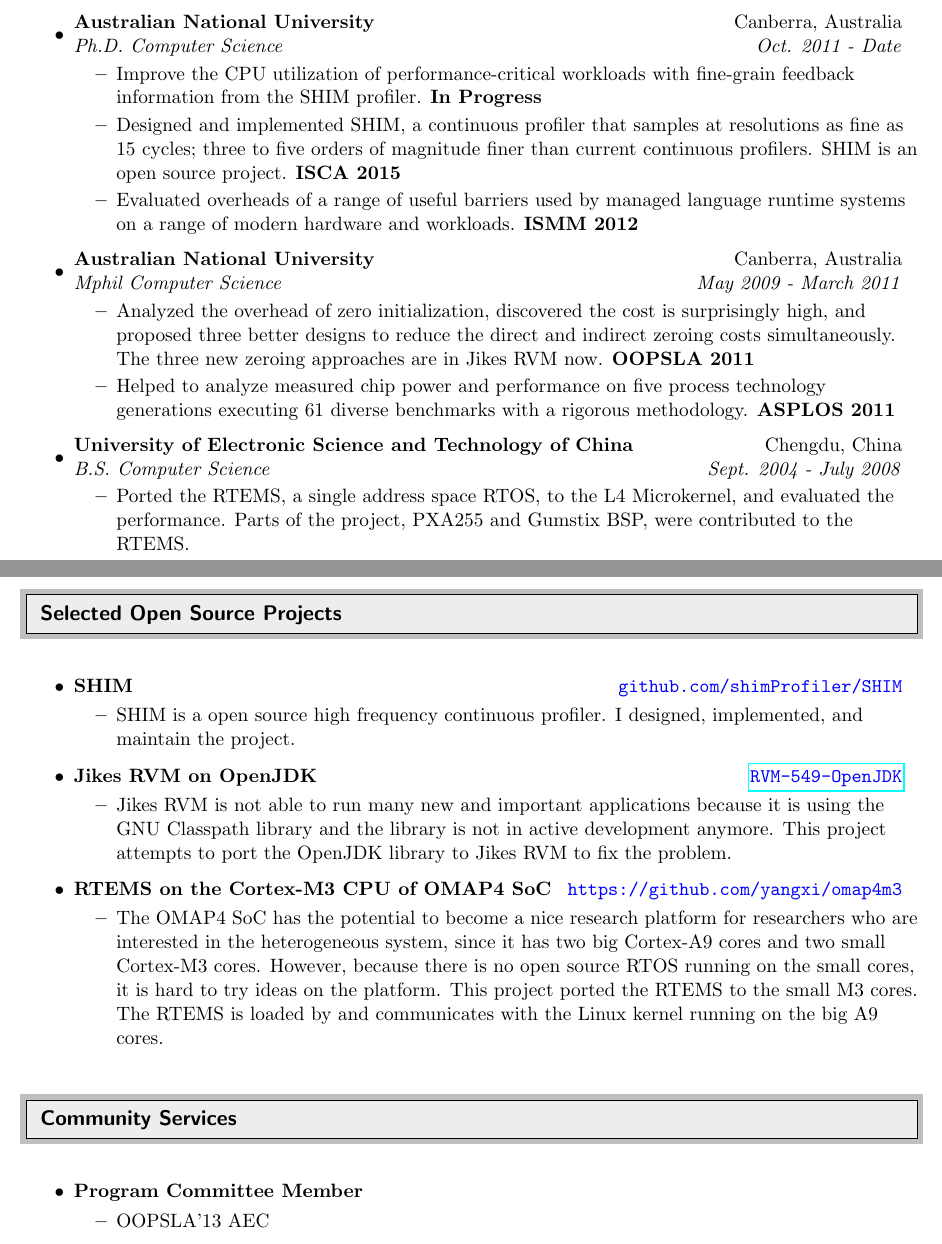
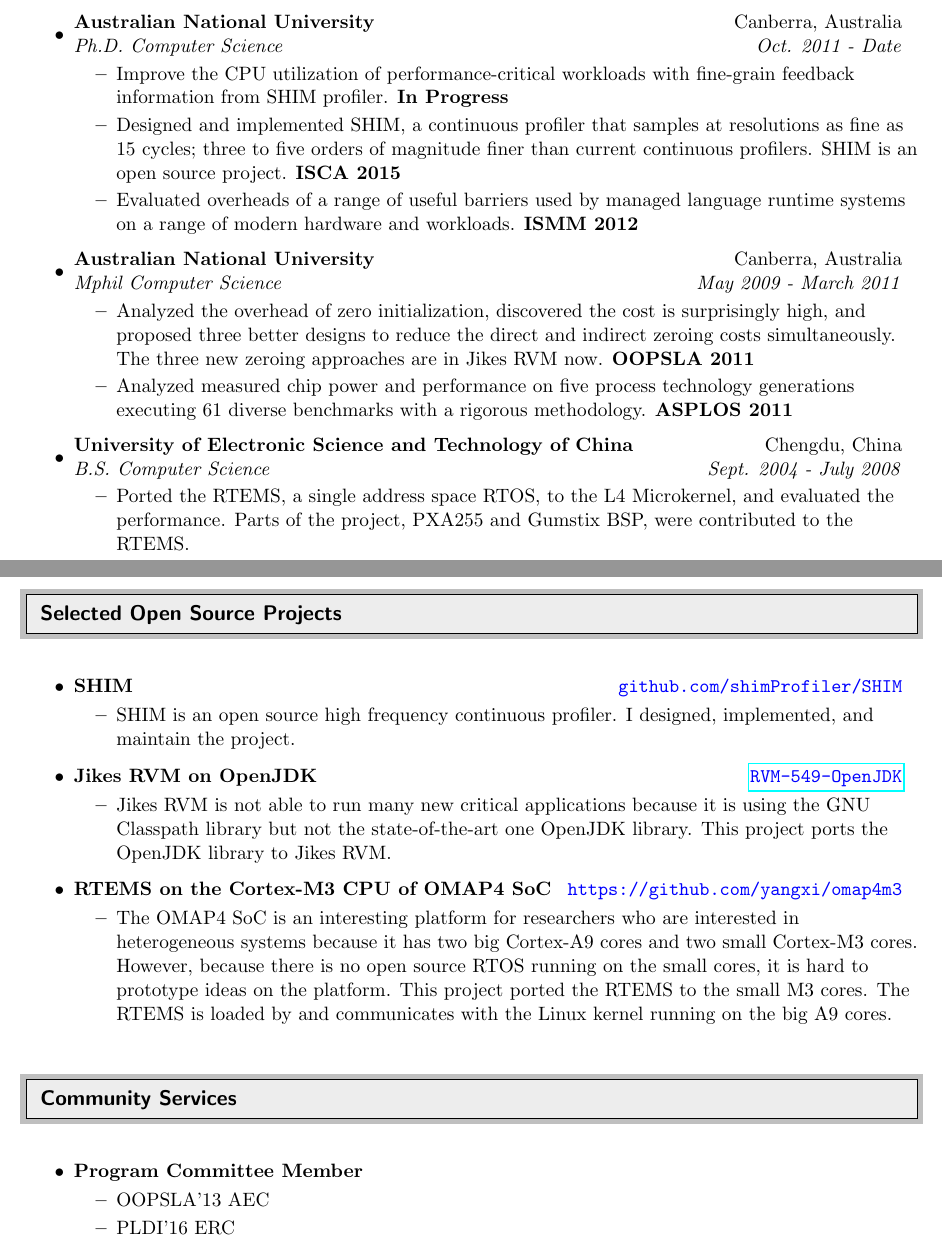
Before and after one commit to yangxi/resume, a LaTeX CV (XiYangResume.tex): two parts of pages 2 and 3 of 3, joined at a grey line, cut so that both start at the same text. Compiled offline with pdfLaTeX.

Commit message:
update the resume.

```diff
--- a/XiYangResume.tex
+++ b/XiYangResume.tex
@@ -201,7 +202,7 @@
           Australia}{Ph.D. Computer Science}{Oct. 2011 - Date}
 	\begin{itemize}
                 \resitem {Improve the CPU utilization of performance-critical
-                workloads with fine-grain feedback information from the SHIM
+                workloads with fine-grain feedback information from SHIM
                 profiler. {\bf In Progress}}
 
                 \resitem {Designed and implemented SHIM, a continuous profiler
@@ -224,7 +225,7 @@
           the direct and indirect zeroing costs simultaneously. The three new
           zeroing approaches are in Jikes RVM now.  {\bf OOPSLA 2011}}
 
-          \resitem {Helped to analyze measured chip power and performance on five
+          \resitem {Analyzed measured chip power and performance on five
           process technology generations executing 61 diverse benchmarks with a
           rigorous methodology. {\bf ASPLOS 2011}}
 
@@ -250,7 +251,7 @@
 \item
   \ressubheadingTwo{SHIM}{\texttt{\color{blue} github.com/shimProfiler/SHIM}}
   \begin{itemize}
-    \resitem{SHIM is a open source high frequency continuous profiler. I designed,
+    \resitem{SHIM is an open source high frequency continuous profiler. I designed,
       implemented, and maintain the project.}
   \end{itemize}
 \item
@@ -258,19 +259,17 @@
     OpenJDK}{\texttt{\href{http://hg.code.sourceforge.net/p/jikesrvm/code/shortlog/1c39f36bc842}{\color{blue}
         RVM-549-OpenJDK}}}
   \begin{itemize}
-    \resitem{Jikes RVM is not able to run many new and important applications
-      because it is using the GNU Classpath library and the library is
-      not in active development anymore. This project attempts to port the OpenJDK
-      library to Jikes RVM to fix the problem.}
+    \resitem{Jikes RVM is not able to run many new critical applications
+      because it is using the GNU Classpath library but not the state-of-the-art
+      one OpenJDK library. This project ports the OpenJDK library to Jikes RVM.}
   \end{itemize}
 \item
   \ressubheadingTwo{RTEMS on the Cortex-M3 CPU of OMAP4 SoC}{\texttt{\color{blue} https://github.com/yangxi/omap4m3}}
   \begin{itemize}
-    \resitem{The OMAP4 SoC has the potential to
-      become a nice research platform for researchers who are interested in the
-      heterogeneous system, since it has two big Cortex-A9
+    \resitem{The OMAP4 SoC is an interesting platform for researchers who are interested in
+      heterogeneous systems because it has two big Cortex-A9
       cores and two small Cortex-M3 cores. However, because there is no open
-      source RTOS running on the small cores, it is hard to try ideas on the
+      source RTOS running on the small cores, it is hard to prototype ideas on the
       platform. This project ported the RTEMS to the
       small M3 cores. The RTEMS is loaded by and communicates with the Linux
       kernel running on the big A9 cores.}
@@ -288,6 +287,7 @@
   \ressubheadingTwo{Program Committee Member}{}
   \begin{itemize}
   \resitem{OOPSLA'13 AEC}
+  \resitem{PLDI'16 ERC}
   \end{itemize}
 \end{itemize}
 
```
Also changed, not shown: XiYangResume.pdf, XiYangResume.tex (7 more changed lines).
